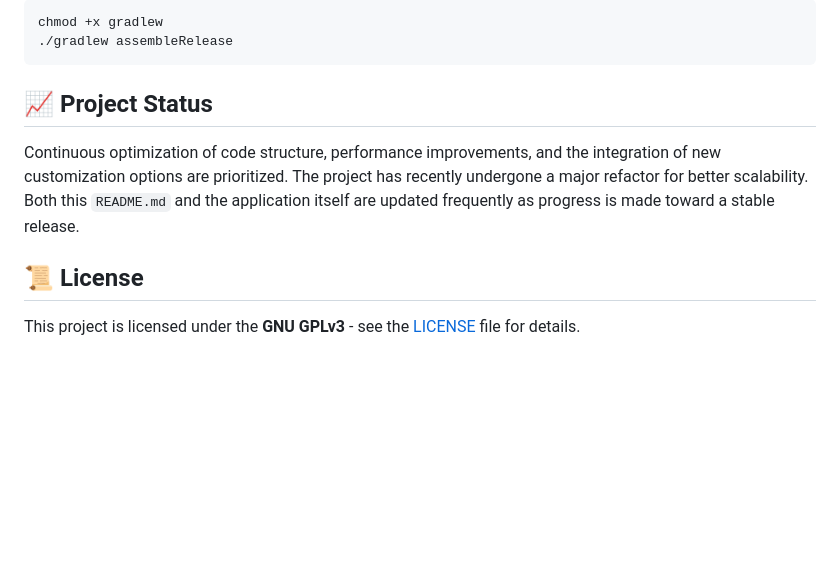
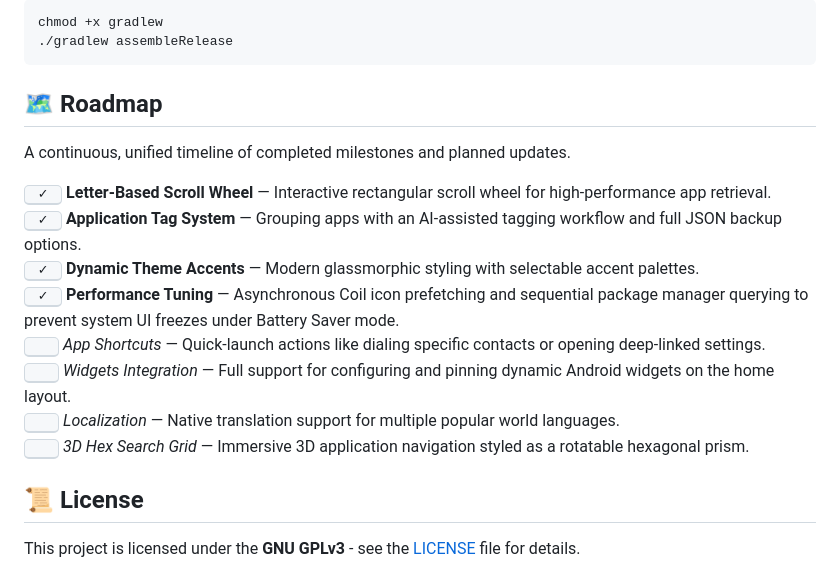
Before and after one commit to msbluesnow/Cyclauncher, a Markdown page: README.md, the part around one of its changes. Drawn GitHub-style; blank space fills up the shorter version.

Commit message:
docs: add minimalist roadmap section to README.md
Centered the main title, removed the title emoji, and converted the roadmap into a continuous inline HTML list using kbd badges for bullet-free and borderless alignment.

````diff
--- a/README.md
+++ b/README.md
@@ -64,9 +64,19 @@ chmod +x gradlew
 ./gradlew assembleRelease
 ```
 
-## 📈 Project Status
+## 🗺️ Roadmap
 
-Continuous optimization of code structure, performance improvements, and the integration of new customization options are prioritized. The project has recently undergone a major refactor for better scalability. Both this `README.md` and the application itself are updated frequently as progress is made toward a stable release.
+A continuous, unified timeline of completed milestones and planned updates.
+
+<kbd>&nbsp;✓&nbsp;</kbd> <b>Letter-Based Scroll Wheel</b> — Interactive rectangular scroll wheel for high-performance app retrieval.<br>
+<kbd>&nbsp;✓&nbsp;</kbd> <b>Application Tag System</b> — Grouping apps with an AI-assisted tagging workflow and full JSON backup options.<br>
+<kbd>&nbsp;✓&nbsp;</kbd> <b>Dynamic Theme Accents</b> — Modern glassmorphic styling with selectable accent palettes.<br>
+<kbd>&nbsp;✓&nbsp;</kbd> <b>Performance Tuning</b> — Asynchronous Coil icon prefetching and sequential package manager querying to prevent system UI freezes under Battery Saver mode.<br>
+<kbd>&nbsp;&nbsp;&nbsp;</kbd> <i>App Shortcuts</i> — Quick-launch actions like dialing specific contacts or opening deep-linked settings.<br>
+<kbd>&nbsp;&nbsp;&nbsp;</kbd> <i>Widgets Integration</i> — Full support for configuring and pinning dynamic Android widgets on the home layout.<br>
+<kbd>&nbsp;&nbsp;&nbsp;</kbd> <i>Localization</i> — Native translation support for multiple popular world languages.<br>
+<kbd>&nbsp;&nbsp;&nbsp;</kbd> <i>3D Hex Search Grid</i> — Immersive 3D application navigation styled as a rotatable hexagonal prism.<br>
+
 
 ## 📜 License
 
````
Also changed, not shown: other parts of README.md (+1 -1 lines).
